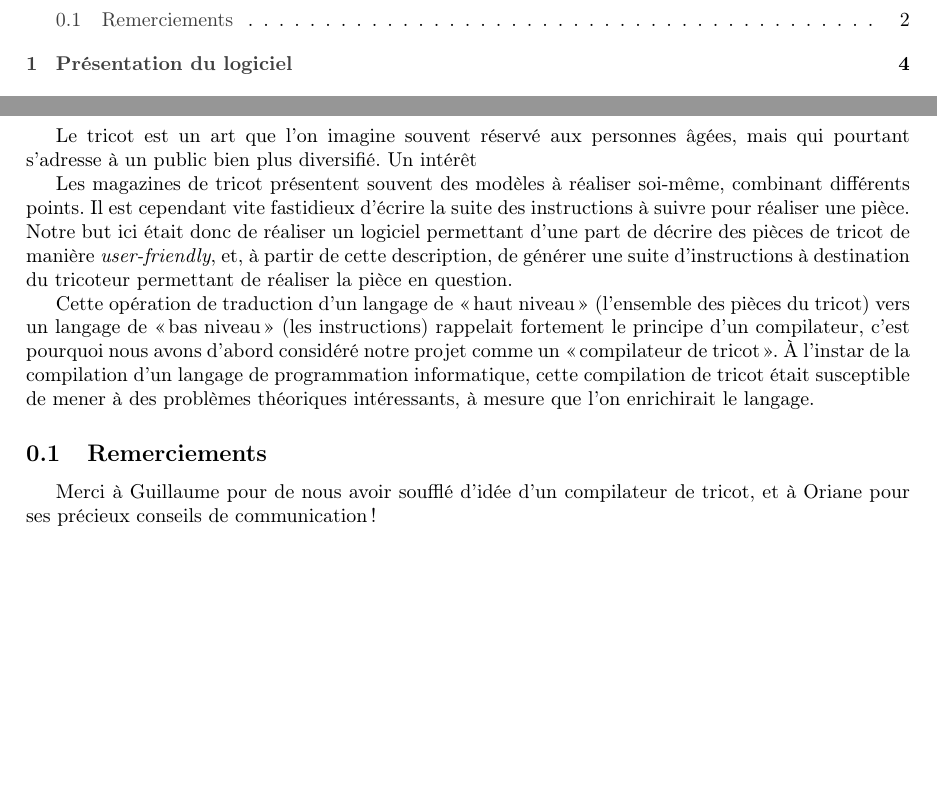
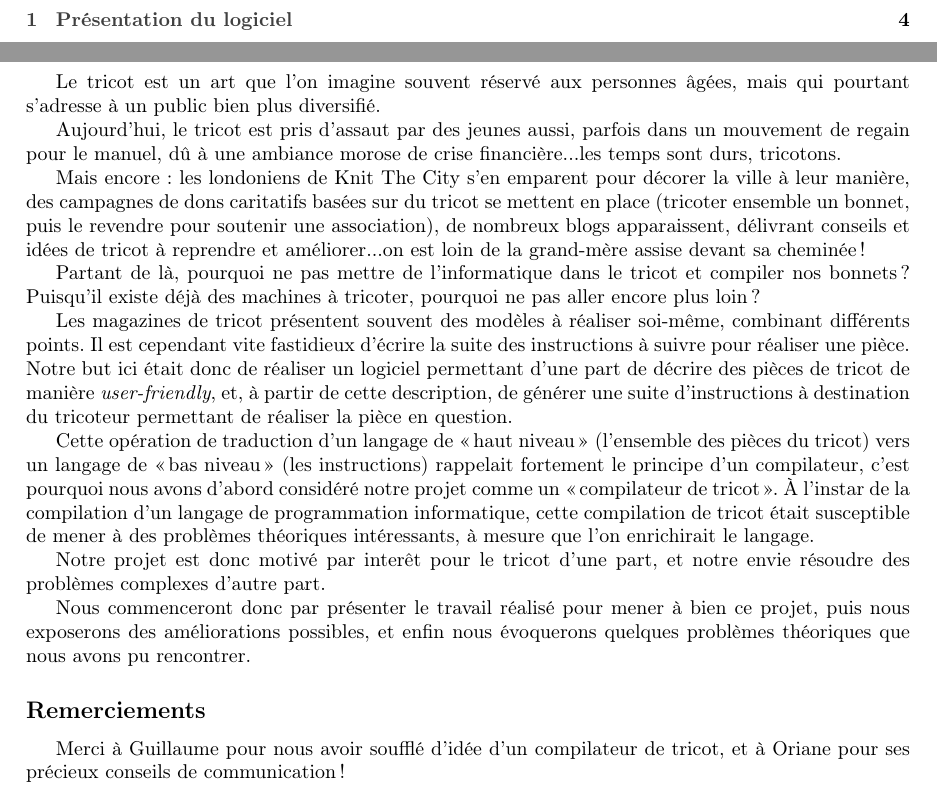
Before and after one commit to TriComp/Documents, a LaTeX paper (final-report/rapport.tex): two parts of pages 2 and 3 of 15, joined at a grey line, cut at the place of the change, the shorter picture padded with empty space. Compiled offline with pdfLaTeX.

Commit message:
Intro plus sexy (merci Oriane)

```diff
--- a/final-report/rapport.tex
+++ b/final-report/rapport.tex
@@ -86,7 +86,20 @@ que nous avons envisagées.
 
 Le tricot est un art que l'on imagine souvent réservé aux personnes
 âgées, mais qui pourtant s'adresse à un public bien plus diversifié.
-Un intérêt
+
+Aujourd'hui, le tricot est pris d'assaut par des jeunes aussi, parfois dans
+un mouvement de regain pour le manuel, dû à une ambiance morose
+de crise financière...les temps sont durs, tricotons.
+
+Mais encore : les londoniens de Knit The City s'en emparent pour décorer la
+ville à leur manière, des campagnes de dons caritatifs basées sur du tricot se
+mettent en place (tricoter ensemble un bonnet, puis le revendre pour soutenir
+une association), de nombreux blogs apparaissent, délivrant conseils et idées de
+tricot à reprendre et améliorer...on est loin de la grand-mère assise devant sa cheminée !
+
+Partant de là, pourquoi ne pas mettre de l'informatique dans le tricot et compiler
+nos bonnets ? Puisqu'il existe déjà des machines à tricoter, pourquoi ne pas aller
+encore plus loin ?
 
 Les magazines de tricot présentent souvent des modèles à réaliser
 soi-même, combinant différents points. Il est cependant vite
@@ -106,8 +119,15 @@ de programmation informatique, cette compilation de tricot était
 susceptible de mener à des problèmes théoriques intéressants, à mesure
 que l'on enrichirait le langage.
 
-\subsection{Remerciements}
+Notre projet est donc motivé par interêt pour le tricot d'une part, et notre envie
+résoudre des problèmes complexes d'autre part.
 
-Merci à Guillaume pour de nous avoir soufflé d'idée d'un compilateur de tricot, et à Oriane pour ses précieux conseils de communication !
+Nous commenceront donc par présenter le travail réalisé pour mener à bien ce projet,
+puis nous exposerons des améliorations possibles, et enfin nous évoquerons quelques
+problèmes théoriques que nous avons pu rencontrer.
+
+\subsection*{Remerciements}
+
+Merci à Guillaume pour nous avoir soufflé d'idée d'un compilateur de tricot, et à Oriane pour ses précieux conseils de communication !
 
 
```
Also changed, not shown: final-report/rapport.tex (1 more changed lines).
